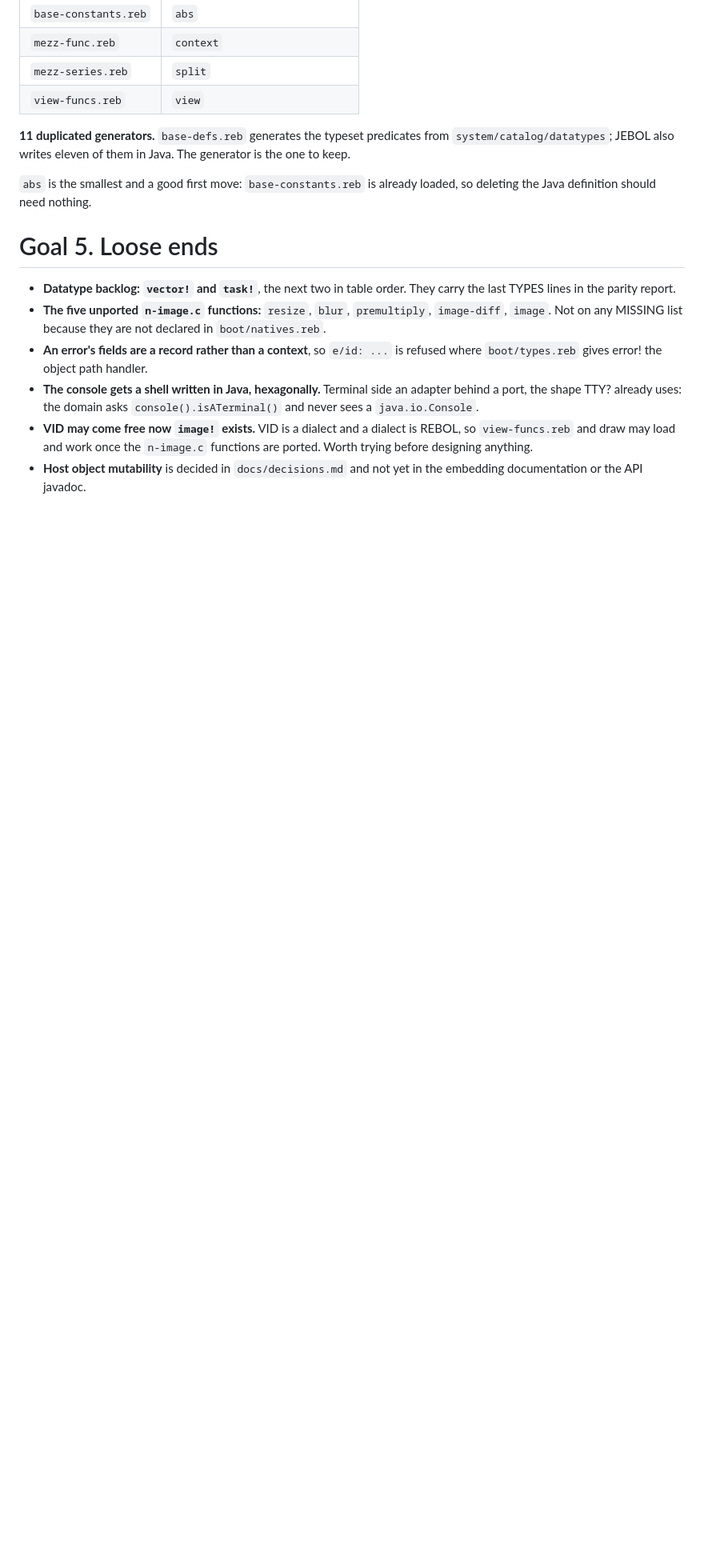
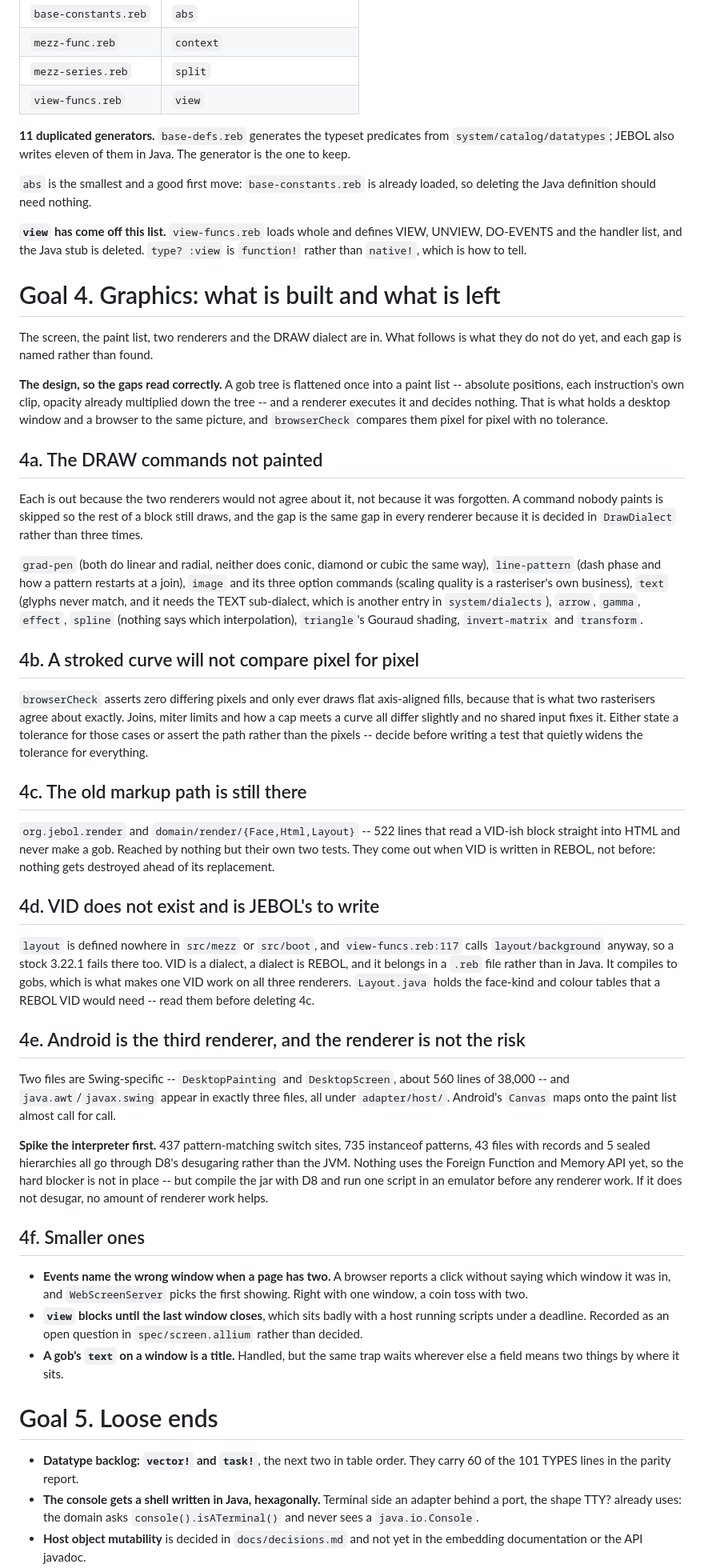
Before and after one commit to bobhoskinsbrother/JEBOL, a Markdown page: TODO.md, the part around one of its changes. Shown at 80% size. Drawn GitHub-style; blank space fills up the shorter version.

```diff
--- a/TODO.md
+++ b/TODO.md
@@ -324,20 +281,92 @@ in Java. The generator is the one to keep.
 `abs` is the smallest and a good first move: `base-constants.reb` is already
 loaded, so deleting the Java definition should need nothing.
 
+**`view` has come off this list.** `view-funcs.reb` loads whole and defines
+VIEW, UNVIEW, DO-EVENTS and the handler list, and the Java stub is deleted.
+`type? :view` is `function!` rather than `native!`, which is how to tell.
+
+# Goal 4. Graphics: what is built and what is left
+
+The screen, the paint list, two renderers and the DRAW dialect are in. What
+follows is what they do not do yet, and each gap is named rather than found.
+
+**The design, so the gaps read correctly.** A gob tree is flattened once into
+a paint list -- absolute positions, each instruction's own clip, opacity
+already multiplied down the tree -- and a renderer executes it and decides
+nothing. That is what holds a desktop window and a browser to the same
+picture, and `browserCheck` compares them pixel for pixel with no tolerance.
+
+## 4a. The DRAW commands not painted
+
+Each is out because the two renderers would not agree about it, not because it
+was forgotten. A command nobody paints is skipped so the rest of a block still
+draws, and the gap is the same gap in every renderer because it is decided in
+`DrawDialect` rather than three times.
+
+`grad-pen` (both do linear and radial, neither does conic, diamond or cubic
+the same way), `line-pattern` (dash phase and how a pattern restarts at a
+join), `image` and its three option commands (scaling quality is a
+rasteriser's own business), `text` (glyphs never match, and it needs the TEXT
+sub-dialect, which is another entry in `system/dialects`), `arrow`, `gamma`,
+`effect`, `spline` (nothing says which interpolation), `triangle`'s Gouraud
+shading, `invert-matrix` and `transform`.
+
+## 4b. A stroked curve will not compare pixel for pixel
+
+`browserCheck` asserts zero differing pixels and only ever draws flat
+axis-aligned fills, because that is what two rasterisers agree about exactly.
+Joins, miter limits and how a cap meets a curve all differ slightly and no
+shared input fixes it. Either state a tolerance for those cases or assert the
+path rather than the pixels -- decide before writing a test that quietly
+widens the tolerance for everything.
+
+## 4c. The old markup path is still there
+
+`org.jebol.render` and `domain/render/{Face,Html,Layout}` -- 522 lines that
+read a VID-ish block straight into HTML and never make a gob. Reached by
+nothing but their own two tests. They come out when VID is written in REBOL,
+not before: nothing gets destroyed ahead of its replacement.
+
+## 4d. VID does not exist and is JEBOL's to write
+
+`layout` is defined nowhere in `src/mezz` or `src/boot`, and
+`view-funcs.reb:117` calls `layout/background` anyway, so a stock 3.22.1 fails
+there too. VID is a dialect, a dialect is REBOL, and it belongs in a `.reb`
+file rather than in Java. It compiles to gobs, which is what makes one VID
+work on all three renderers. `Layout.java` holds the face-kind and colour
+tables that a REBOL VID would need -- read them before deleting 4c.
+
+## 4e. Android is the third renderer, and the renderer is not the risk
+
+Two files are Swing-specific -- `DesktopPainting` and `DesktopScreen`, about
+560 lines of 38,000 -- and `java.awt`/`javax.swing` appear in exactly three
+files, all under `adapter/host/`. Android's `Canvas` maps onto the paint list
+almost call for call.
+
+**Spike the interpreter first.** 437 pattern-matching switch sites, 735
+instanceof patterns, 43 files with records and 5 sealed hierarchies all go
+through D8's desugaring rather than the JVM. Nothing uses the Foreign Function
+and Memory API yet, so the hard blocker is not in place -- but compile the jar
+with D8 and run one script in an emulator before any renderer work. If it does
+not desugar, no amount of renderer work helps.
+
+## 4f. Smaller ones
+
+- **Events name the wrong window when a page has two.** A browser reports a
+  click without saying which window it was in, and `WebScreenServer` picks the
+  first showing. Right with one window, a coin toss with two.
+- **`view` blocks until the last window closes**, which sits badly with a host
+  running scripts under a deadline. Recorded as an open question in
+  `spec/screen.allium` rather than decided.
+- **A gob's `text` on a window is a title.** Handled, but the same trap waits
+  wherever else a field means two things by where it sits.
+
 # Goal 5. Loose ends
 
 - **Datatype backlog: `vector!` and `task!`**, the next two in table order.
-  They carry the last TYPES lines in the parity report.
-- **The five unported `n-image.c` functions:** `resize`, `blur`,
-  `premultiply`, `image-diff`, `image`. Not on any MISSING list because they
-  are not declared in `boot/natives.reb`.
-- **An error's fields are a record rather than a context**, so `e/id: ...` is
-  refused where `boot/types.reb` gives error! the object path handler.
+  They carry 60 of the 101 TYPES lines in the parity report.
 - **The console gets a shell written in Java, hexagonally.** Terminal side an
   adapter behind a port, the shape TTY? already uses: the domain asks
   `console().isATerminal()` and never sees a `java.io.Console`.
-- **VID may come free now `image!` exists.** VID is a dialect and a dialect
-  is REBOL, so `view-funcs.reb` and draw may load and work once the
-  `n-image.c` functions are ported. Worth trying before designing anything.
 - **Host object mutability** is decided in `docs/decisions.md` and not yet in
   the embedding documentation or the API javadoc.
```
Also changed, not shown: other parts of TODO.md (+105 -132 lines).
